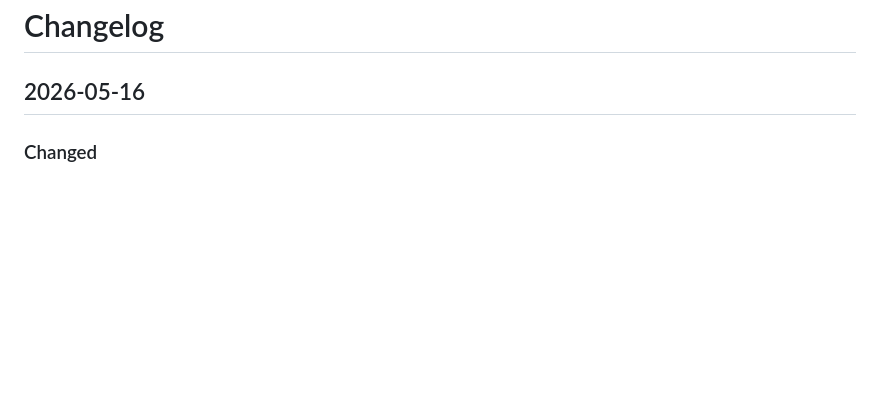
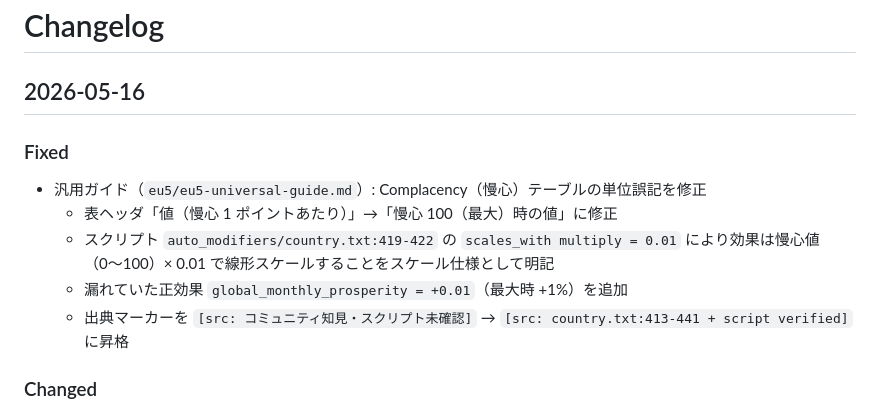
Before and after one commit to ramdamain-commits/paradox-game-guides, a Markdown page: CHANGELOG.md, the part around the change. Rendered like a GitHub page; blank space fills up the shorter version.

```diff
--- a/CHANGELOG.md
+++ b/CHANGELOG.md
@@ -1,6 +1,13 @@
 # Changelog
 
 ## 2026-05-16
+
+### Fixed
+- 汎用ガイド（`eu5/eu5-universal-guide.md`）: Complacency（慢心）テーブルの単位誤記を修正
+  - 表ヘッダ「値（慢心 1 ポイントあたり）」→「慢心 100（最大）時の値」に修正
+  - スクリプト `auto_modifiers/country.txt:419-422` の `scales_with multiply = 0.01` により効果は慢心値（0〜100）× 0.01 で線形スケールすることをスケール仕様として明記
+  - 漏れていた正効果 `global_monthly_prosperity = +0.01`（最大時 +1%）を追加
+  - 出典マーカーを `[src: コミュニティ知見・スクリプト未確認]` → `[src: country.txt:413-441 + script verified]` に昇格
 
 ### Changed
 - ビザンツガイド（`eu5/eu5-byzantium-guide.md`）: レビュー指摘修正（矛盾解消・訳語修正・出典統一）
```
Also changed, not shown: eu5/eu5-universal-guide.md (+7 -4 lines).
